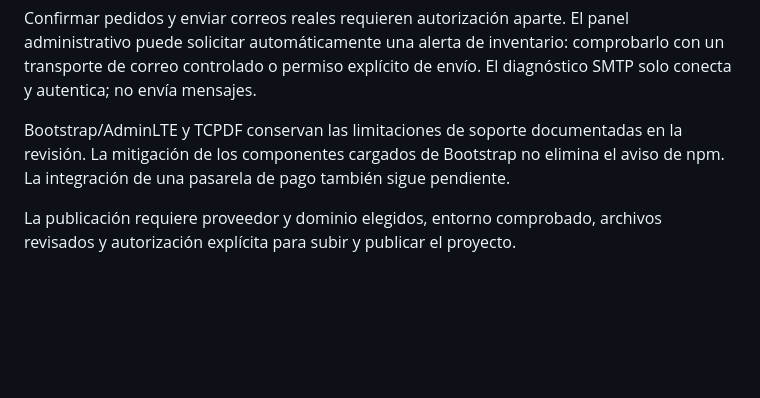
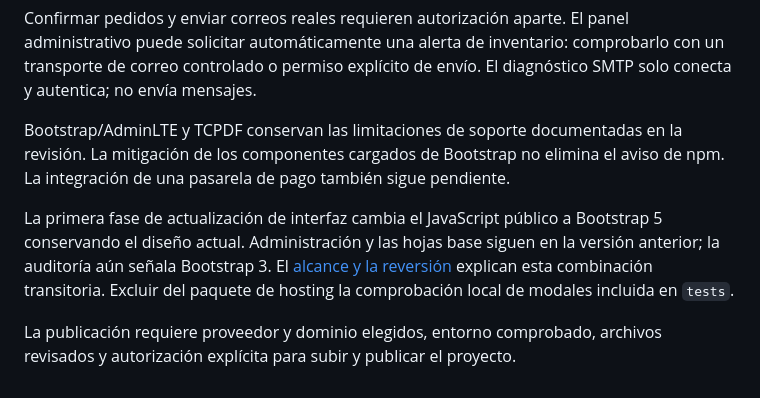
Before and after one commit to luijoc1/PGCV, a Markdown page: DEPLOYMENT.md, the part around the change. Drawn GitHub-style; blank space fills up the shorter version.

Commit message:
docs: record the public Bootstrap migration phase and remaining work

```diff
--- a/DEPLOYMENT.md
+++ b/DEPLOYMENT.md
@@ -304,5 +304,12 @@ en la revisión. La mitigación de los componentes cargados de Bootstrap no
 elimina el aviso de npm. La integración de una pasarela de pago también sigue
 pendiente.
 
+La primera fase de actualización de interfaz cambia el JavaScript público a
+Bootstrap 5 conservando el diseño actual. Administración y las hojas base
+siguen en la versión anterior; la auditoría aún señala Bootstrap 3.
+El [alcance y la reversión](migrations/010_public_bootstrap_javascript.md)
+explican esta combinación transitoria. Excluir del paquete de hosting la
+comprobación local de modales incluida en `tests`.
+
 La publicación requiere proveedor y dominio elegidos, entorno comprobado,
 archivos revisados y autorización explícita para subir y publicar el proyecto.
```
Also changed, not shown: migrations/010_public_bootstrap_javascript.md (added, +71 -0 lines).
